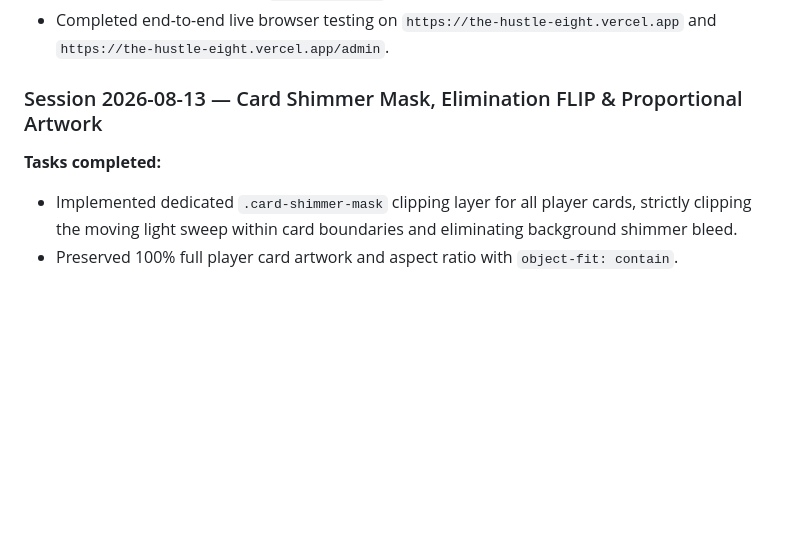
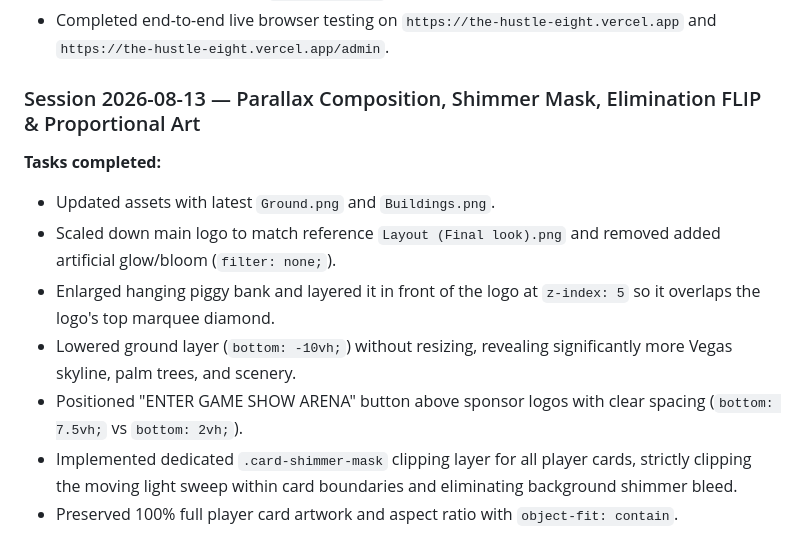
Before and after one commit to JimiR3d/the-hustle, a Markdown page: project_history.md, the part around the change. Drawn GitHub-style; blank space fills up the shorter version.

```diff
--- a/project_history.md
+++ b/project_history.md
@@ -51,8 +51,13 @@
 - Moved player card assets to `public/assets/` for static Vercel production bundle serving.
 - Completed end-to-end live browser testing on `https://the-hustle-eight.vercel.app` and `https://the-hustle-eight.vercel.app/admin`.
 
-### Session 2026-08-13 — Card Shimmer Mask, Elimination FLIP & Proportional Artwork
+### Session 2026-08-13 — Parallax Composition, Shimmer Mask, Elimination FLIP & Proportional Art
 **Tasks completed:**
+- Updated assets with latest `Ground.png` and `Buildings.png`.
+- Scaled down main logo to match reference `Layout (Final look).png` and removed added artificial glow/bloom (`filter: none;`).
+- Enlarged hanging piggy bank and layered it in front of the logo at `z-index: 5` so it overlaps the logo's top marquee diamond.
+- Lowered ground layer (`bottom: -10vh;`) without resizing, revealing significantly more Vegas skyline, palm trees, and scenery.
+- Positioned "ENTER GAME SHOW ARENA" button above sponsor logos with clear spacing (`bottom: 7.5vh;` vs `bottom: 2vh;`).
 - Implemented dedicated `.card-shimmer-mask` clipping layer for all player cards, strictly clipping the moving light sweep within card boundaries and eliminating background shimmer bleed.
 - Preserved 100% full player card artwork and aspect ratio with `object-fit: contain`.
 - Implemented `animateLayoutFlip()` in `display.js` to ensure remaining active team cards smoothly glide into their newly centered layout with 0.85s eased transitions when a team is eliminated (zero snapping/jumping).
```
Also changed, not shown: GEMINI.md (+6 -1 lines).
